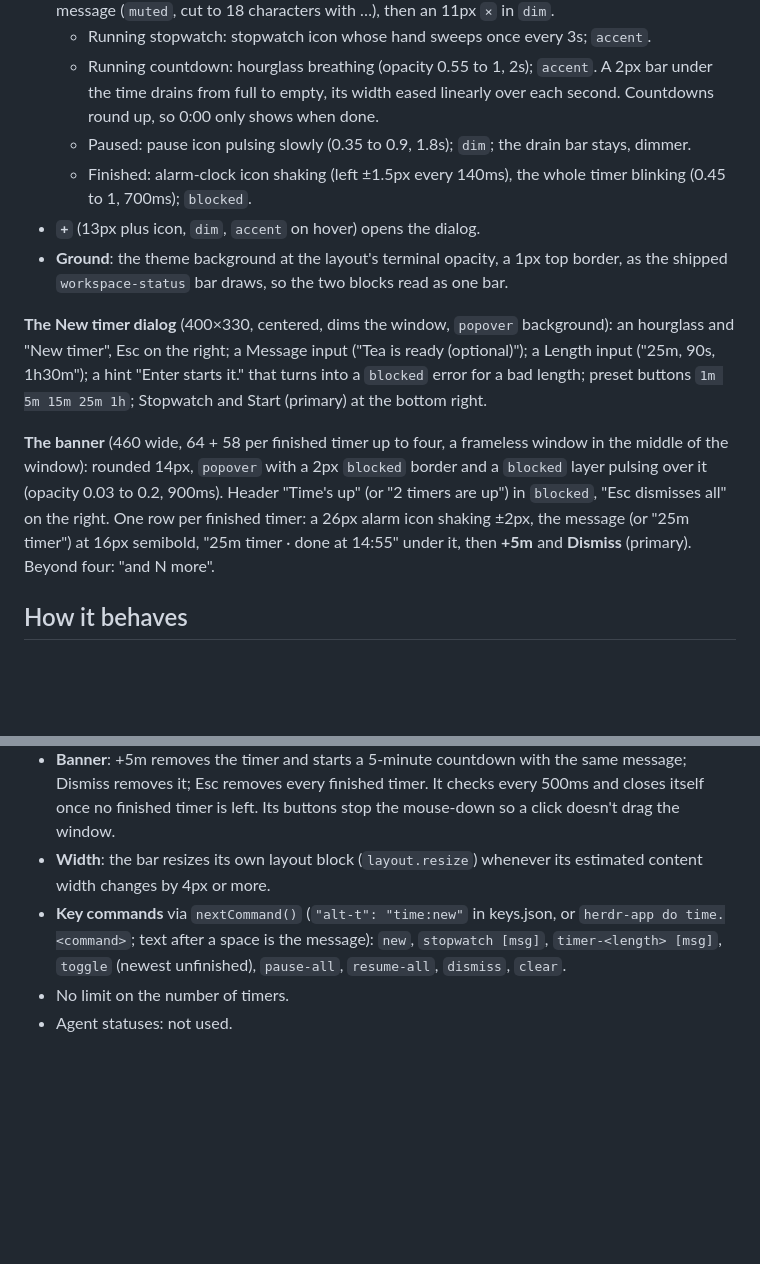
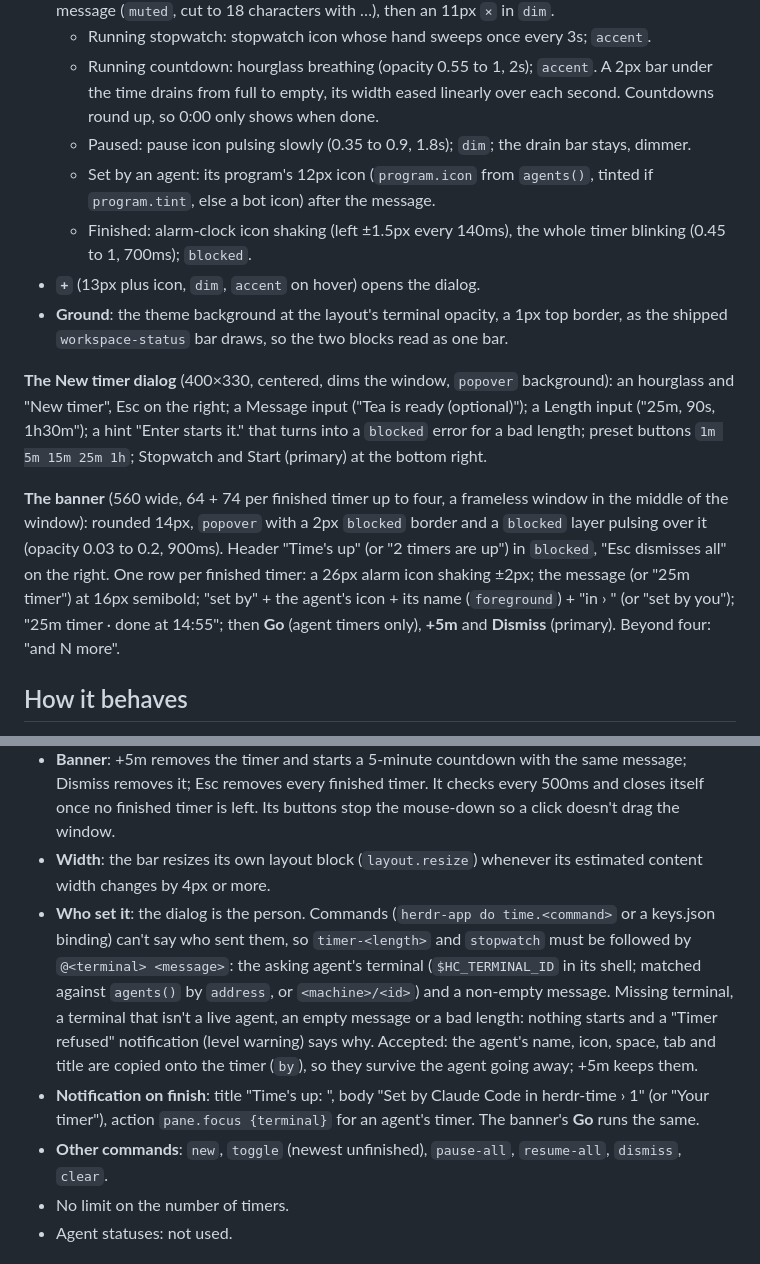
Before and after one commit to ryanthedev/herdr-time, a Markdown page: RECIPE.md, 2 parts joined by grey strips. Drawn GitHub-style; blank space fills up the shorter version.

```diff
--- a/RECIPE.md
+++ b/RECIPE.md
@@ -13,13 +13,14 @@ A clock and timers at the left end of the status bar. The date and time tick eve
   - Running stopwatch: stopwatch icon whose hand sweeps once every 3s; `accent`.
   - Running countdown: hourglass breathing (opacity 0.55 to 1, 2s); `accent`. A 2px bar under the time drains from full to empty, its width eased linearly over each second. Countdowns round up, so 0:00 only shows when done.
   - Paused: pause icon pulsing slowly (0.35 to 0.9, 1.8s); `dim`; the drain bar stays, dimmer.
+  - Set by an agent: its program's 12px icon (`program.icon` from `agents()`, tinted if `program.tint`, else a bot icon) after the message.
   - Finished: alarm-clock icon shaking (left ±1.5px every 140ms), the whole timer blinking (0.45 to 1, 700ms); `blocked`.
 - **`+`** (13px plus icon, `dim`, `accent` on hover) opens the dialog.
 - **Ground**: the theme background at the layout's terminal opacity, a 1px top border, as the shipped `workspace-status` bar draws, so the two blocks read as one bar.
 
 **The New timer dialog** (400×330, centered, dims the window, `popover` background): an hourglass and "New timer", Esc on the right; a Message input ("Tea is ready (optional)"); a Length input ("25m, 90s, 1h30m"); a hint "Enter starts it." that turns into a `blocked` error for a bad length; preset buttons `1m 5m 15m 25m 1h`; Stopwatch and Start (primary) at the bottom right.
 
-**The banner** (460 wide, 64 + 58 per finished timer up to four, a frameless window in the middle of the window): rounded 14px, `popover` with a 2px `blocked` border and a `blocked` layer pulsing over it (opacity 0.03 to 0.2, 900ms). Header "Time's up" (or "2 timers are up") in `blocked`, "Esc dismisses all" on the right. One row per finished timer: a 26px alarm icon shaking ±2px, the message (or "25m timer") at 16px semibold, "25m timer · done at 14:55" under it, then **+5m** and **Dismiss** (primary). Beyond four: "and N more".
+**The banner** (560 wide, 64 + 74 per finished timer up to four, a frameless window in the middle of the window): rounded 14px, `popover` with a 2px `blocked` border and a `blocked` layer pulsing over it (opacity 0.03 to 0.2, 900ms). Header "Time's up" (or "2 timers are up") in `blocked`, "Esc dismisses all" on the right. One row per finished timer: a 26px alarm icon shaking ±2px; the message (or "25m timer") at 16px semibold; "set by" + the agent's icon + its name (`foreground`) + "in <space> › <tab>" (or "set by you"); "25m timer · done at 14:55"; then **Go** (agent timers only), **+5m** and **Dismiss** (primary). Beyond four: "and N more".
 
 ## How it behaves
 
@@ -28,7 +29,9 @@ A clock and timers at the left end of the status bar. The date and time tick eve
 - **A countdown reaching zero** (checked every second by the bar): marked finished with its time, a Herdr notification ("Time's up", the message), `afplay /System/Library/Sounds/Glass.aiff` on macOS, and the banner opens (`openOverlay` with `key: "time-flash"`, so a second finish replaces it in place with both rows). The bar opens it on start too if any finished timer is waiting.
 - **Banner**: +5m removes the timer and starts a 5-minute countdown with the same message; Dismiss removes it; Esc removes every finished timer. It checks every 500ms and closes itself once no finished timer is left. Its buttons stop the mouse-down so a click doesn't drag the window.
 - **Width**: the bar resizes its own layout block (`layout.resize`) whenever its estimated content width changes by 4px or more.
-- **Key commands** via `nextCommand()` (`"alt-t": "time:new"` in keys.json, or `herdr-app do time.<command>`; text after a space is the message): `new`, `stopwatch [msg]`, `timer-<length> [msg]`, `toggle` (newest unfinished), `pause-all`, `resume-all`, `dismiss`, `clear`.
+- **Who set it**: the dialog is the person. Commands (`herdr-app do time.<command>` or a keys.json binding) can't say who sent them, so `timer-<length>` and `stopwatch` must be followed by `@<terminal> <message>`: the asking agent's terminal (`$HC_TERMINAL_ID` in its shell; matched against `agents()` by `address`, or `<machine>/<id>`) and a non-empty message. Missing terminal, a terminal that isn't a live agent, an empty message or a bad length: nothing starts and a "Timer refused" notification (level warning) says why. Accepted: the agent's name, icon, space, tab and title are copied onto the timer (`by`), so they survive the agent going away; +5m keeps them.
+- **Notification on finish**: title "Time's up: <message>", body "Set by Claude Code in herdr-time › 1" (or "Your timer"), action `pane.focus {terminal}` for an agent's timer. The banner's **Go** runs the same.
+- **Other commands**: `new`, `toggle` (newest unfinished), `pause-all`, `resume-all`, `dismiss`, `clear`.
 - No limit on the number of timers.
 - Agent statuses: not used.
 
```
Also changed, not shown: other parts of RECIPE.md (+9 -7 lines), README.md (+19 -4 lines), docs/bar.png, docs/flash.png, preview.png, 2 other files.
